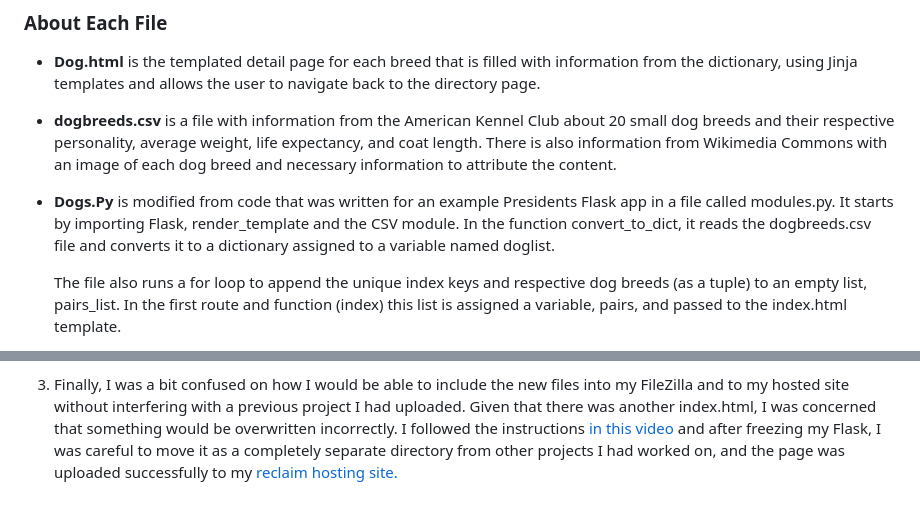
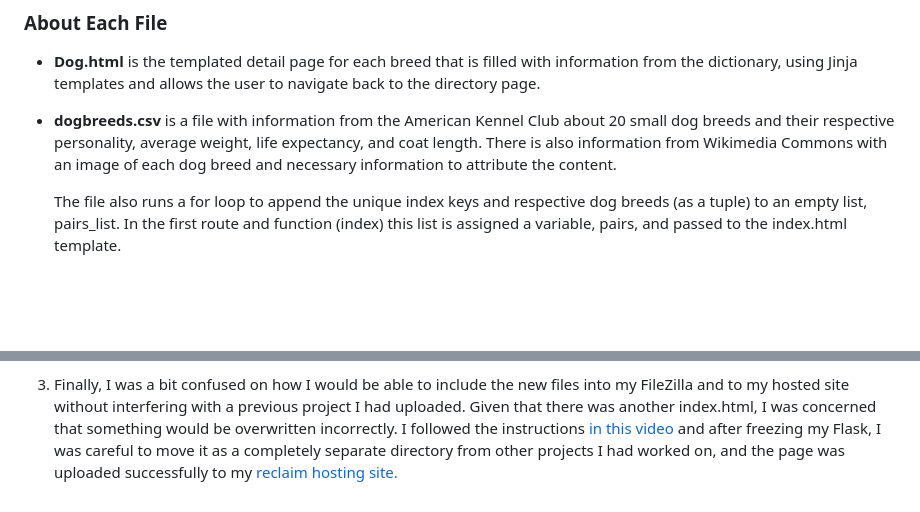
Before and after one commit to maiabotek/dogbreeds, a Markdown page: README.md, 2 parts joined by grey strips. GitHub-like rendering; blank space fills up the shorter version.

```diff
--- a/README.md
+++ b/README.md
@@ -8,8 +8,6 @@ This webpage was built to show off just how different each small dog is from one
 + **Dog.html** is the templated detail page for each breed that is filled with information from the dictionary, using Jinja templates and allows the user to navigate back to the directory page.
 
 + **dogbreeds.csv** is a file with information from the American Kennel Club about 20 small dog breeds and their respective personality, average weight, life expectancy, and coat length. There is also information from Wikimedia Commons with an image of each dog breed and necessary information to attribute the content.
-
-+ **Dogs.Py** is modified from code that was written for an example Presidents Flask app in a file called modules.py. It starts by importing Flask, render_template and the CSV module. In the function convert_to_dict, it reads the dogbreeds.csv file and converts it to a dictionary assigned to a variable named doglist.
 
     The file also runs a for loop to append the unique index keys and respective dog breeds (as a tuple) to an empty list, pairs_list. In the first route       and function (index) this list is assigned a variable, pairs, and passed to the index.html template.
 
@@ -31,5 +29,5 @@ This webpage was built to show off just how different each small dog is from one
 3. Finally, I was a bit confused on how I would be able to include the new files into my FileZilla and to my hosted site without interfering with a previous project I had uploaded. Given that there was another index.html, I was concerned that something would be overwritten incorrectly. I followed the instructions [in this video](https://www.youtube.com/watch?v=Ejo_2zRbQJk) and after freezing my Flask, I was careful to move it as a completely separate directory from other projects I had worked on, and the page was uploaded successfully to my [reclaim hosting site.](https://maiabotek.reclaim.hosting/smalldogdirectory/)
 
 
-[^note]:
-    Some of the code was modified and adapted from the presidents Flask app, which is found in [this repository](https://github.com/macloo/python-adv-web-apps/tree/master/python_code_examples/flask/presidents).
+[^1]:
+    Some of the code was modified and adapted from the Flask app found in [this repository](https://github.com/macloo/python-adv-web-apps/tree/master/python_code_examples/flask/presidents).
```
